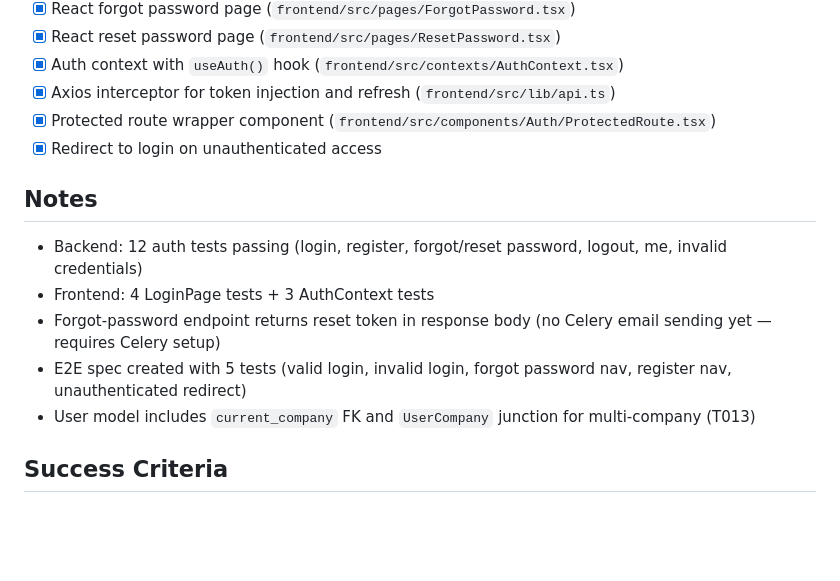
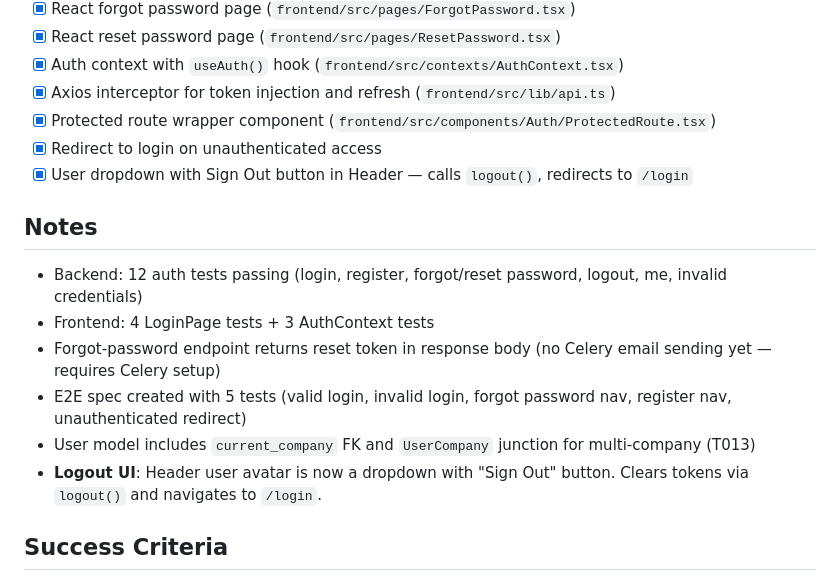
Before and after one commit to masterwee2024/NukeERP, a Markdown page: docs/t008.md, the part around the change. GitHub-like rendering; blank space fills up the shorter version.

Commit message:
docs: document user dropdown/logout addition in T008

```diff
--- a/docs/t008.md
+++ b/docs/t008.md
@@ -50,6 +50,7 @@ Custom `User` model with email-based login (not username), JWT authentication vi
 - [x] Axios interceptor for token injection and refresh (`frontend/src/lib/api.ts`)
 - [x] Protected route wrapper component (`frontend/src/components/Auth/ProtectedRoute.tsx`)
 - [x] Redirect to login on unauthenticated access
+- [x] User dropdown with Sign Out button in Header — calls `logout()`, redirects to `/login`
 
 ## Notes
 - Backend: 12 auth tests passing (login, register, forgot/reset password, logout, me, invalid credentials)
@@ -57,6 +58,7 @@ Custom `User` model with email-based login (not username), JWT authentication vi
 - Forgot-password endpoint returns reset token in response body (no Celery email sending yet — requires Celery setup)
 - E2E spec created with 5 tests (valid login, invalid login, forgot password nav, register nav, unauthenticated redirect)
 - User model includes `current_company` FK and `UserCompany` junction for multi-company (T013)
+- **Logout UI**: Header user avatar is now a dropdown with "Sign Out" button. Clears tokens via `logout()` and navigates to `/login`.
 
 ## Success Criteria
 - [x] User can log in with email + password
```
